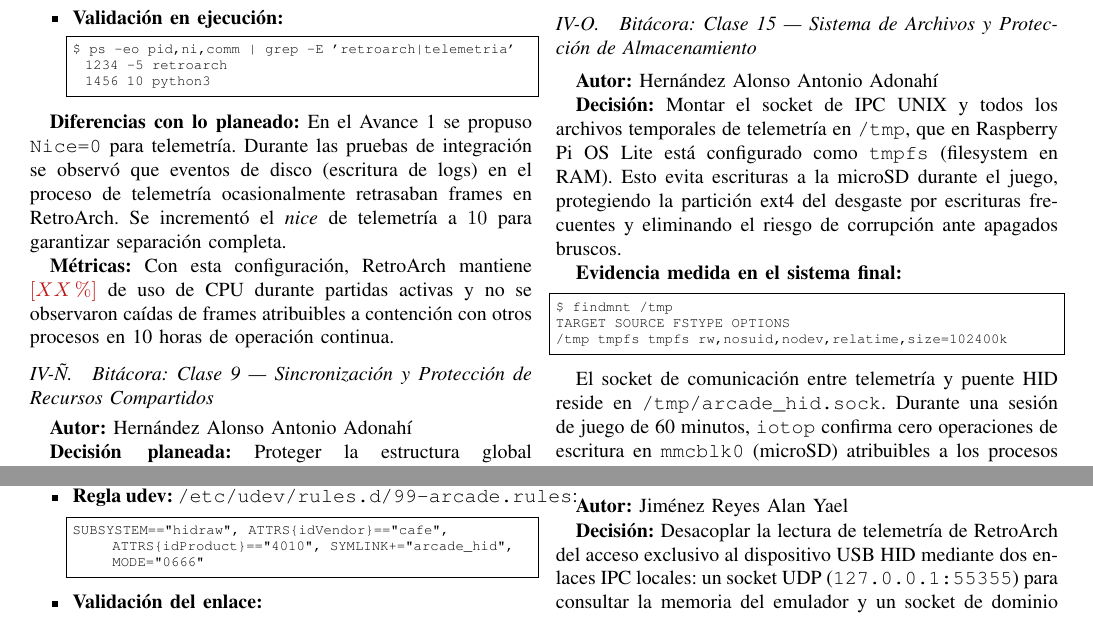
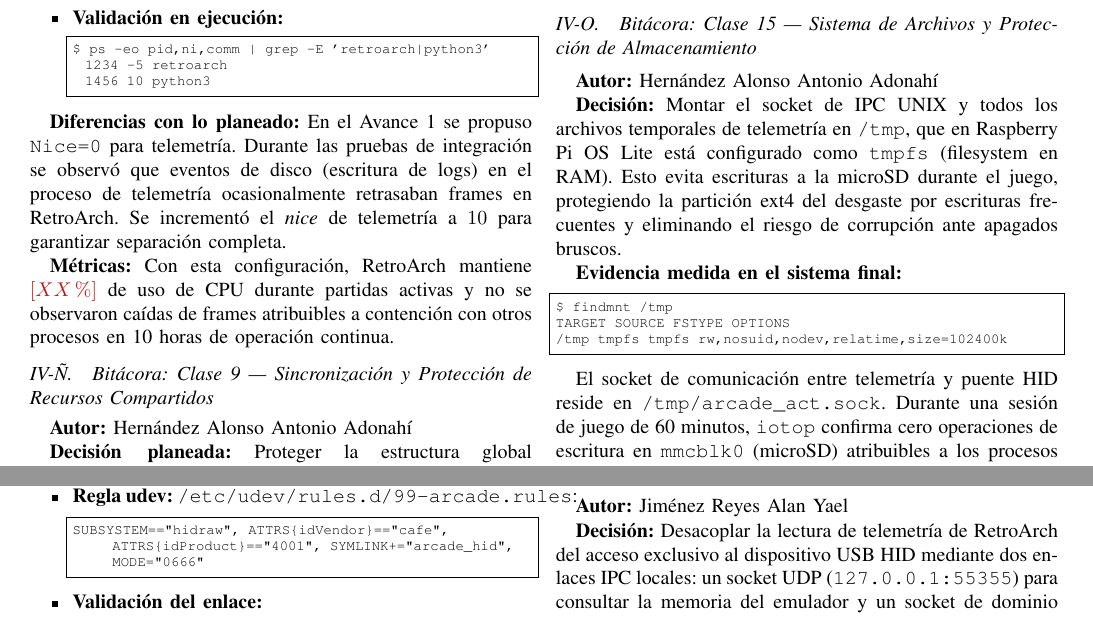
Before and after one commit to YizusDP/Practicas_Embebidos, a LaTeX paper (ProyectoFinal/Entrega_FInal_E2/Reporte_Final_Equipo2.tex, which reads ProyectoFinal/Entrega_FInal_E2/secciones/adonahi.tex): two parts of pages 5 and 6 of 11, joined at a grey line, cut so that both start at the same text. Compiled offline with pdfLaTeX; a missing font is replaced by an installed copy or a similar font; a LaTeX package or settings file that is missing is left out.

Commit message:
PF: Correcciones socket y PID

```diff
--- a/ProyectoFinal/Entrega_FInal_E2/secciones/adonahi.tex
+++ b/ProyectoFinal/Entrega_FInal_E2/secciones/adonahi.tex
@@ -127,7 +127,7 @@ Nice=10
 	\end{lstlisting}
 	\item \textbf{Validación en ejecución:}
 	\begin{lstlisting}
-$ ps -eo pid,ni,comm | grep -E 'retroarch|telemetria'
+$ ps -eo pid,ni,comm | grep -E 'retroarch|python3'
   1234  -5 retroarch
   1456  10 python3
 	\end{lstlisting}
@@ -176,7 +176,7 @@ TARGET SOURCE FSTYPE OPTIONS
 /tmp   tmpfs  tmpfs  rw,nosuid,nodev,relatime,size=102400k
 \end{lstlisting}
 
-El socket de comunicación entre telemetría y puente HID reside en \texttt{/tmp/arcade\_hid.sock}. Durante una sesión de juego de 60 minutos, \texttt{iotop} confirma cero operaciones de escritura en \texttt{mmcblk0} (microSD) atribuibles a los procesos de arcade.
+El socket de comunicación entre telemetría y puente HID reside en \texttt{/tmp/arcade\_act.sock}. Durante una sesión de juego de 60 minutos, \texttt{iotop} confirma cero operaciones de escritura en \texttt{mmcblk0} (microSD) atribuibles a los procesos de arcade.
 
 \textbf{Diferencias con lo planeado:} Ninguna. Esta decisión estaba documentada en el Avance 2 (bitacora\_entradas.tex, Clase 15) y se implementó exactamente como se planeó.
 
@@ -219,7 +219,7 @@ $ systemctl status arcade.target
 \begin{itemize}
 	\item \textbf{Regla udev:} \texttt{/etc/udev/rules.d/99-arcade.rules}:
 	\begin{lstlisting}
-SUBSYSTEM=="hidraw", ATTRS{idVendor}=="cafe", ATTRS{idProduct}=="4010", SYMLINK+="arcade_hid", MODE="0666"
+SUBSYSTEM=="hidraw", ATTRS{idVendor}=="cafe", ATTRS{idProduct}=="4001", SYMLINK+="arcade_hid", MODE="0666"
 	\end{lstlisting}
 	\item \textbf{Validación del enlace:}
 	\begin{lstlisting}
```
Also changed, not shown: ProyectoFinal/Entrega_FInal_E2/secciones/adonahi.tex (6 more changed lines).
